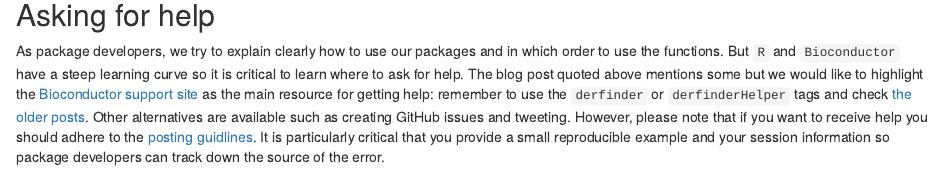
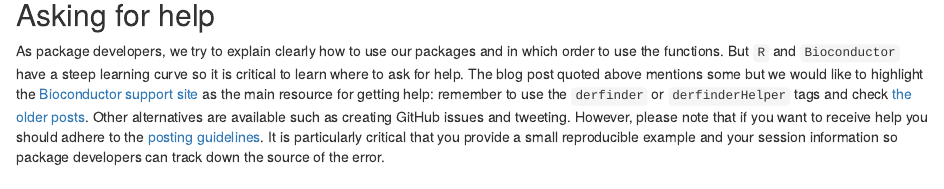
Before and after one commit to lcolladotor/derfinderHelper, an R Markdown document (vignettes/derfinderHelper.Rmd): the page in a window 1100 px wide, from 610 px down. Rendered offline with R 4.5, knitr and Pandoc, with nearby package versions; drawn as R Markdown's standard HTML page in place of the format the file asks for; some code elsewhere in the file could not run offline.

Commit message:
Fix a typo

```diff
--- a/vignettes/derfinderHelper.Rmd
+++ b/vignettes/derfinderHelper.Rmd
@@ -34,7 +34,7 @@ If you are asking yourself the question "Where do I start using Bioconductor?" y
 
 ## Asking for help
 
-As package developers, we try to explain clearly how to use our packages and in which order to use the functions. But `R` and `Bioconductor` have a steep learning curve so it is critical to learn where to ask for help. The blog post quoted above mentions some but we would like to highlight the [Bioconductor support site](https://support.bioconductor.org/) as the main resource for getting help: remember to use the `derfinder` or `derfinderHelper` tags and check [the older posts](https://support.bioconductor.org/t/derfinder/). Other alternatives are available such as creating GitHub issues and tweeting. However, please note that if you want to receive help you should adhere to the [posting guidlines](http://www.bioconductor.org/help/support/posting-guide/). It is particularly critical that you provide a small reproducible example and your session information so package developers can track down the source of the error.
+As package developers, we try to explain clearly how to use our packages and in which order to use the functions. But `R` and `Bioconductor` have a steep learning curve so it is critical to learn where to ask for help. The blog post quoted above mentions some but we would like to highlight the [Bioconductor support site](https://support.bioconductor.org/) as the main resource for getting help: remember to use the `derfinder` or `derfinderHelper` tags and check [the older posts](https://support.bioconductor.org/t/derfinder/). Other alternatives are available such as creating GitHub issues and tweeting. However, please note that if you want to receive help you should adhere to the [posting guidelines](http://www.bioconductor.org/help/support/posting-guide/). It is particularly critical that you provide a small reproducible example and your session information so package developers can track down the source of the error.
 
 ## Citing `r Biocpkg('derfinderHelper')`
 
```
Also changed, not shown: vignettes/derfinderHelper.Rmd (1 more changed lines).
